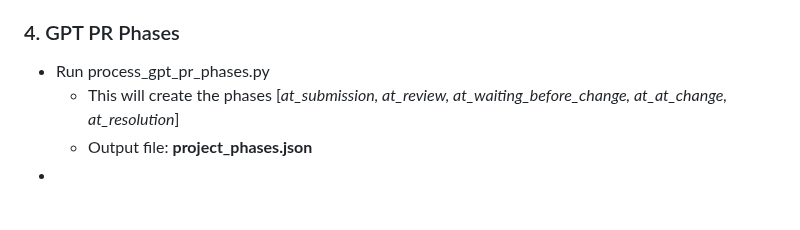
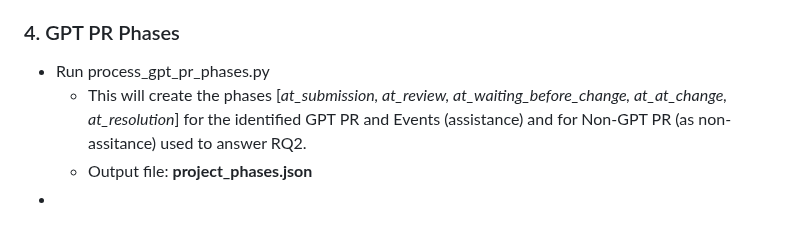
Before and after one commit to acollant/GPT-Assistance-PR, a Markdown page: README.md, the part around the change. Drawn GitHub-style.

```diff
--- a/README.md
+++ b/README.md
@@ -67,7 +67,7 @@ On the terminal, run **inspect_gpt_data.sh** that will create a json needed for
   * This will create a new timeline (**timeline_projectname_gpt.csv**) having the GTP events for each identified PR as assistance.
 ### 4. GPT PR Phases
 - Run process_gpt_pr_phases.py
-  * This will create the phases [*at_submission, at_review, at_waiting_before_change, at_at_change, at_resolution*]
+  * This will create the phases [*at_submission, at_review, at_waiting_before_change, at_at_change, at_resolution*] for the identified GPT PR and Events (assistance) and for Non-GPT PR (as non-assitance) used to answer RQ2.
   * Output file: **project_phases.json**
 -
 ## Directory structure
```
